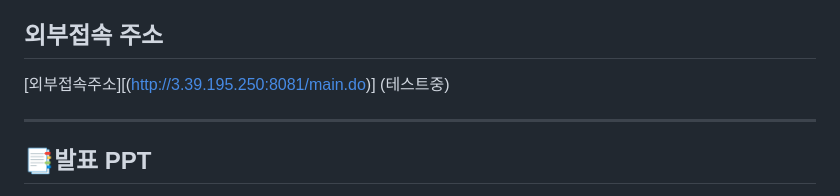
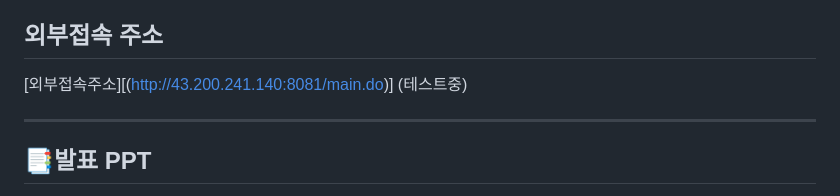
Before and after one commit to suikari/Myky, a Markdown page: README.md, the part around the change. GitHub-like rendering.

```diff
--- a/README.md
+++ b/README.md
@@ -13,7 +13,7 @@
 > 영상이 보이지 않을 경우 [여기](https://www.youtube.com/watch?v=kISqV0QYQaE)를 클릭하세요.
 
 ## 외부접속 주소
-[외부접속주소][(http://3.39.195.250:8081/main.do)] (테스트중)
+[외부접속주소][(http://43.200.241.140:8081/main.do)] (테스트중)
 
 ---
 
```
